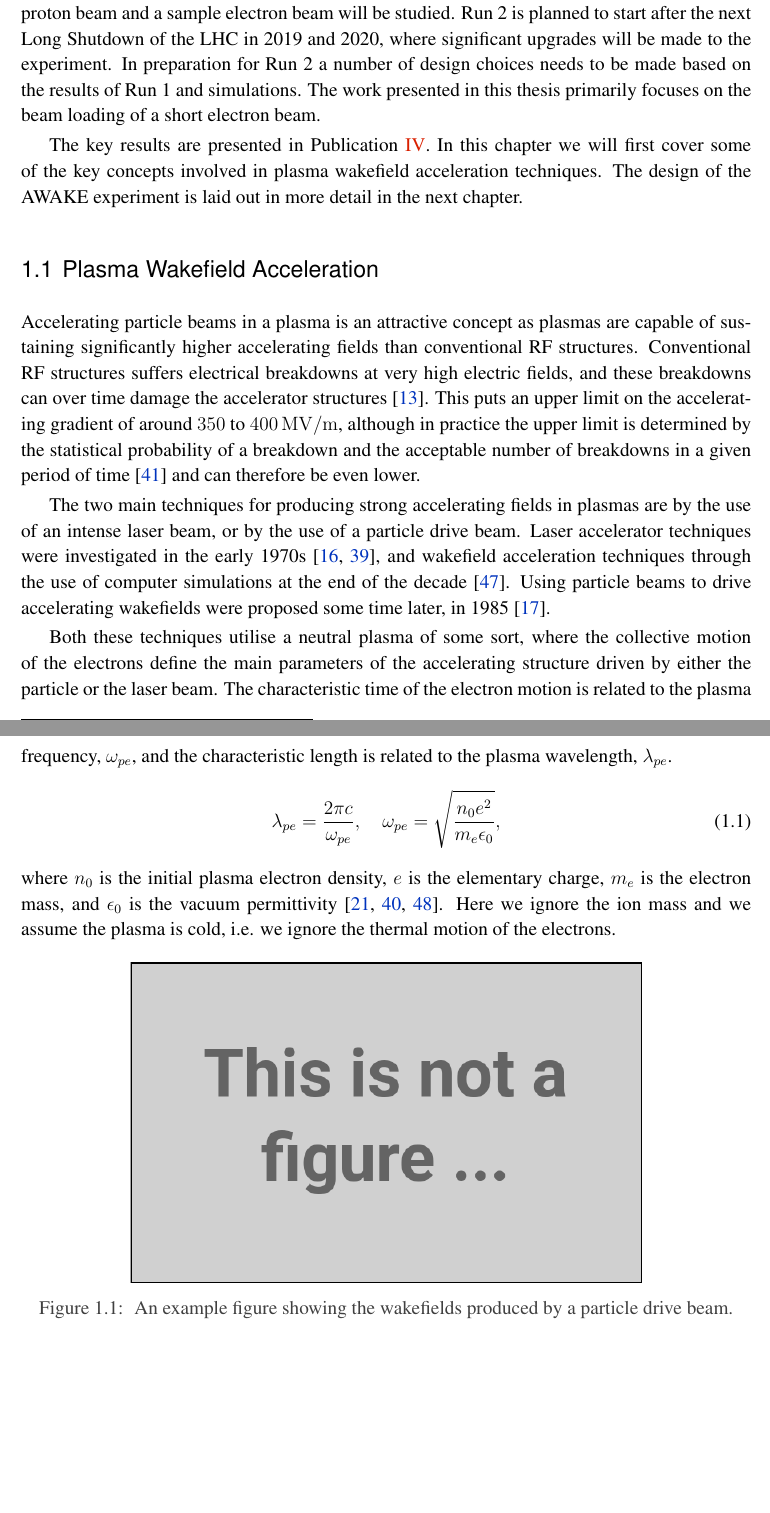
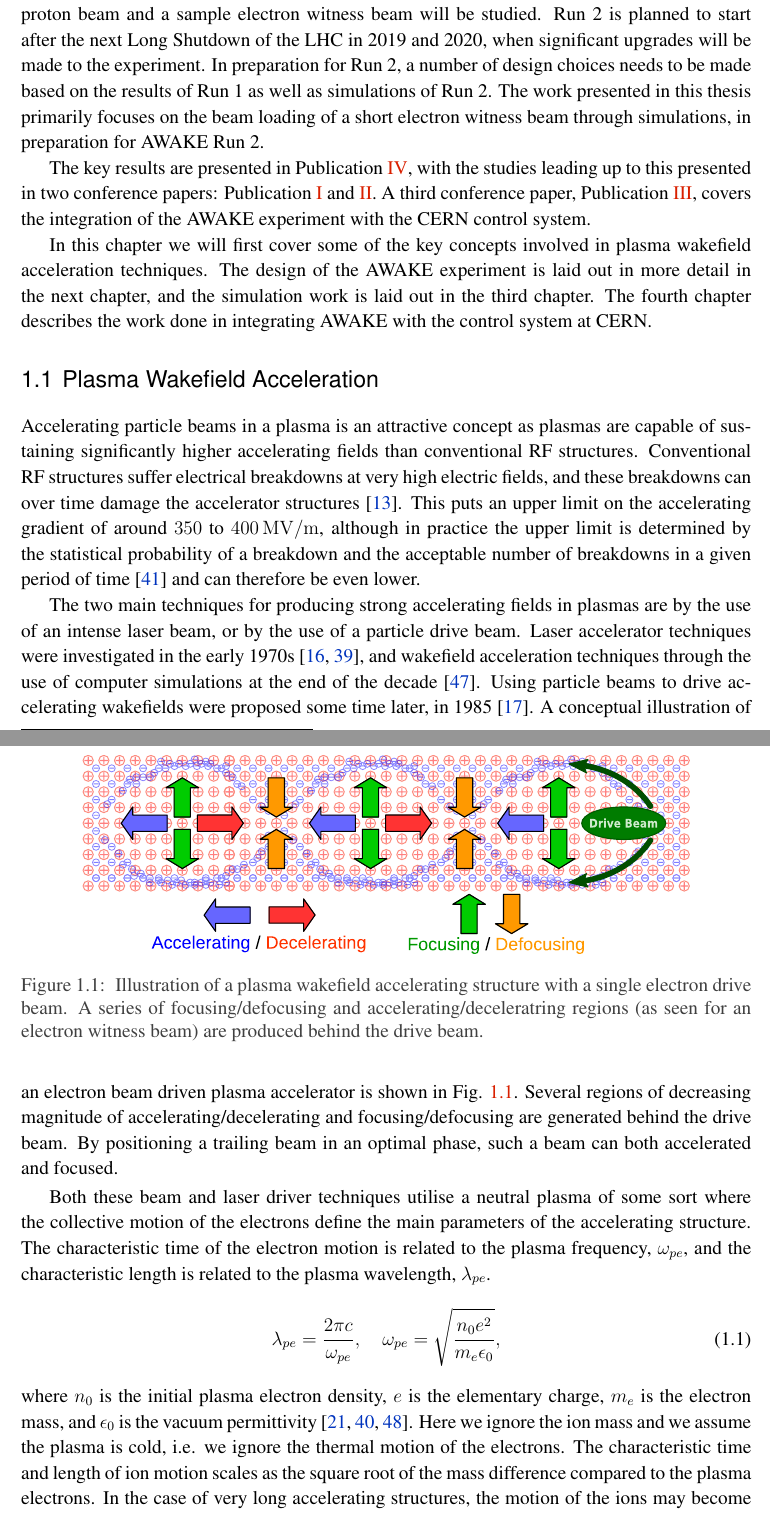
Before and after one commit to vkbo/PhD-Thesis, a LaTeX thesis (Tex/PhD.tex, which reads Tex/chapters/chIntroduction.tex): two parts of pages 11 and 12 of 66, joined at a grey line, cut so that both start at the same text, the shorter picture padded with empty space. Compiled offline with pdfLaTeX.

Commit message:
Updated figure in introduction, and added some more text

```diff
--- a/Tex/chapters/chIntroduction.tex
+++ b/Tex/chapters/chIntroduction.tex
@@ -6,26 +6,30 @@
 \chapter{Introduction}
 \label{Ch:Intro}
 
-The Advanced Wakefield Experiment (AWAKE) \cite{awake_collaboration:2014}, located at the old CNGS\footnote{The CERN Neutrinos to Gran Sasso (CNGS) experiment was operational between 2006 and 2012.} facility at CERN, became operational in December 2016. It is a proof-of-concept Proton Driven Plasma Wakefield Accelerator (PDPWFA) using the proton beam from the Super Proton Synchrotron (SPS) as its drive beam. AWAKE is currently in Run 1, where some of the core properties of the proton beam and a sample electron beam will be studied. Run 2 is planned to start after the next Long Shutdown of the LHC in 2019 and 2020, where significant upgrades will be made to the experiment. In preparation for Run 2 a number of design choices needs to be made based on the results of Run 1 and simulations. The work presented in this thesis primarily focuses on the beam loading of a short electron beam.
+The Advanced Wakefield Experiment (AWAKE) \cite{awake_collaboration:2014}, located at the old CNGS\footnote{The CERN Neutrinos to Gran Sasso (CNGS) experiment was operational between 2006 and 2012.} facility at CERN, became operational in December 2016. It is a proof-of-concept Proton Driven Plasma Wakefield Accelerator (PDPWFA) using the proton beam from the Super Proton Synchrotron (SPS) as its drive beam. AWAKE is currently in Run 1, where some of the core properties of the proton beam and a sample electron witness beam will be studied. Run 2 is planned to start after the next Long Shutdown of the LHC in 2019 and 2020, when significant upgrades will be made to the experiment. In preparation for Run 2, a number of design choices needs to be made based on the results of Run 1 as well as simulations of Run 2. The work presented in this thesis primarily focuses on the beam loading of a short electron witness beam through simulations, in preparation for AWAKE Run 2.
 
-The key results are presented in Publication \ref{Pub:BL17}. In this chapter we will first cover some of the key concepts involved in plasma wakefield acceleration techniques. The design of the AWAKE experiment is laid out in more detail in the next chapter.
+The key results are presented in Publication \ref{Pub:BL17}, with the studies leading up to this presented in two conference papers: Publication \ref{Pub:IPAC15} and \ref{Pub:NAPAC16}. A third conference paper, Publication \ref{Pub:IPAC17}, covers the integration of the AWAKE experiment with the CERN control system.
+
+In this chapter we will first cover some of the key concepts involved in plasma wakefield acceleration techniques. The design of the AWAKE experiment is laid out in more detail in the next chapter, and the simulation work is laid out in the third chapter. The fourth chapter describes the work done in integrating AWAKE with the control system at CERN.
 
 % ================================================================================================ %
 \section{Plasma Wakefield Acceleration}
 \label{Int:PWFA}
 
-Accelerating particle beams in a plasma is an attractive concept as plasmas are capable of sustaining significantly higher accelerating fields than conventional RF structures. Conventional RF structures suffers electrical breakdowns at very high electric fields, and these breakdowns can over time damage the accelerator structures \cite{braun:2003}. This puts an upper limit on the accelerating gradient of around $350$ to $400\unit{MV/m}$, although in practice the upper limit is determined by the statistical probability of a breakdown and the acceptable number of breakdowns in a given period of time \cite{pritzkau:2002} and can therefore be even lower.
+Accelerating particle beams in a plasma is an attractive concept as plasmas are capable of sustaining significantly higher accelerating fields than conventional RF structures. Conventional RF structures suffer electrical breakdowns at very high electric fields, and these breakdowns can over time damage the accelerator structures \cite{braun:2003}. This puts an upper limit on the accelerating gradient of around $350$ to $400\unit{MV/m}$, although in practice the upper limit is determined by the statistical probability of a breakdown and the acceptable number of breakdowns in a given period of time \cite{pritzkau:2002} and can therefore be even lower.
 
-The two main techniques for producing strong accelerating fields in plasmas are by the use of an intense laser beam, or by the use of a particle drive beam. Laser accelerator techniques were investigated in the early 1970s \cite{chan:1971, palmer:1972}, and wakefield acceleration techniques through the use of computer simulations at the end of the decade \cite{tajima:1979}. Using particle beams to drive accelerating wakefields were proposed some time later, in 1985 \cite{chen:1985}.
+\begin{figure}[hbt]
+    \centering
+    \includegraphics[width=0.85\linewidth,trim={0mm 0mm 0mm 0mm},clip]{figures/PlasmaWakefield}
+    \caption{\label{Fig:PWFA:Illust} Illustration of a plasma wakefield accelerating structure with a single electron drive beam. A series of focusing/defocusing and accelerating/deceleratring regions (as seen for an electron witness beam) are produced behind the drive beam.}
+\end{figure}
 
-Both these techniques utilise a neutral plasma of some sort, where the collective motion of the electrons define the main parameters of the accelerating structure driven by either the particle or the laser beam. The characteristic time of the electron motion is related to the plasma frequency, $\omega_{pe}$, and the characteristic length is related to the plasma wavelength, $\lambda_{pe}$.
+The two main techniques for producing strong accelerating fields in plasmas are by the use of an intense laser beam, or by the use of a particle drive beam. Laser accelerator techniques were investigated in the early 1970s \cite{chan:1971, palmer:1972}, and wakefield acceleration techniques through the use of computer simulations at the end of the decade \cite{tajima:1979}. Using particle beams to drive accelerating wakefields were proposed some time later, in 1985 \cite{chen:1985}. A conceptual illustration of an electron beam driven plasma accelerator is shown in Fig. \ref{Fig:PWFA:Illust}. Several regions of decreasing magnitude of accelerating/decelerating and focusing/defocusing are generated behind the drive beam. By positioning a trailing beam in an optimal phase, such a beam can both accelerated and focused.
+
+Both these beam and laser driver techniques utilise a neutral plasma of some sort where the collective motion of the electrons define the main parameters of the accelerating structure. The characteristic time of the electron motion is related to the plasma frequency, $\omega_{pe}$, and the characteristic length is related to the plasma wavelength, $\lambda_{pe}$.
 \begin{equation}
     \lambda_{pe} = \frac{2\pi c}{\omega_{pe}}, \quad
     \omega_{pe}  = \sqrt{\frac{n_{0}e^{2}}{m_{e}\epsilon_{0}}}, \label{EQ:PWFA:L0W0}
 \end{equation}
-where $n_{0}$ is the initial plasma electron density, $e$ is the elementary charge, $m_{e}$ is the electron mass, and $\epsilon_{0}$ is the vacuum permittivity \cite{tonks:1929, esarey:1996, pecseli:2012}. Here we ignore the ion mass and we assume the plasma is cold, i.e. we ignore the thermal motion of the electrons.
+where $n_{0}$ is the initial plasma electron density, $e$ is the elementary charge, $m_{e}$ is the electron mass, and $\epsilon_{0}$ is the vacuum permittivity \cite{tonks:1929, esarey:1996, pecseli:2012}. Here we ignore the ion mass and we assume the plasma is cold, i.e. we ignore the thermal motion of the electrons. The characteristic time and length of ion motion scales as the square root of the mass difference compared to the plasma electrons. In the case of very long accelerating structures, the motion of the ions may become an issue.
 
-\begin{figure}[hbt]
-    \centering
-    \includegraphics[width=0.70\linewidth,trim={0mm 0mm 0mm 0mm},clip]{figures/dummy}
-    \caption{\label{Fig:PWFA:Example} An example figure showing the wakefields produced by a particle drive beam.}
```
Also changed, not shown: Tex/PhD.pdf, Tex/figures/PlasmaWakefield.pdf (added), Tex/figures/PlasmaWakefield.svg (added), Tex/chapters/chIntroduction.tex (14 more changed lines).
